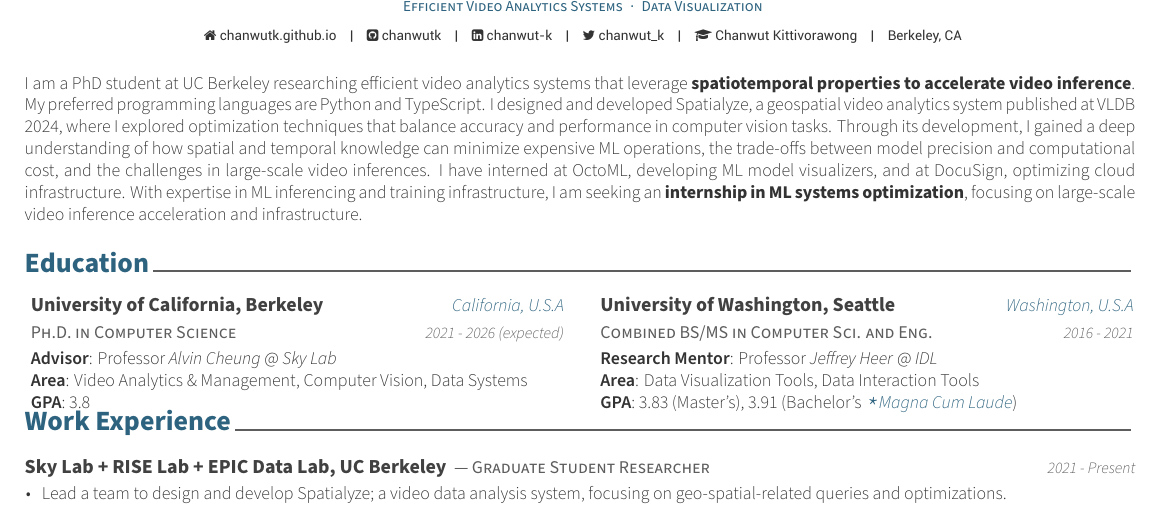
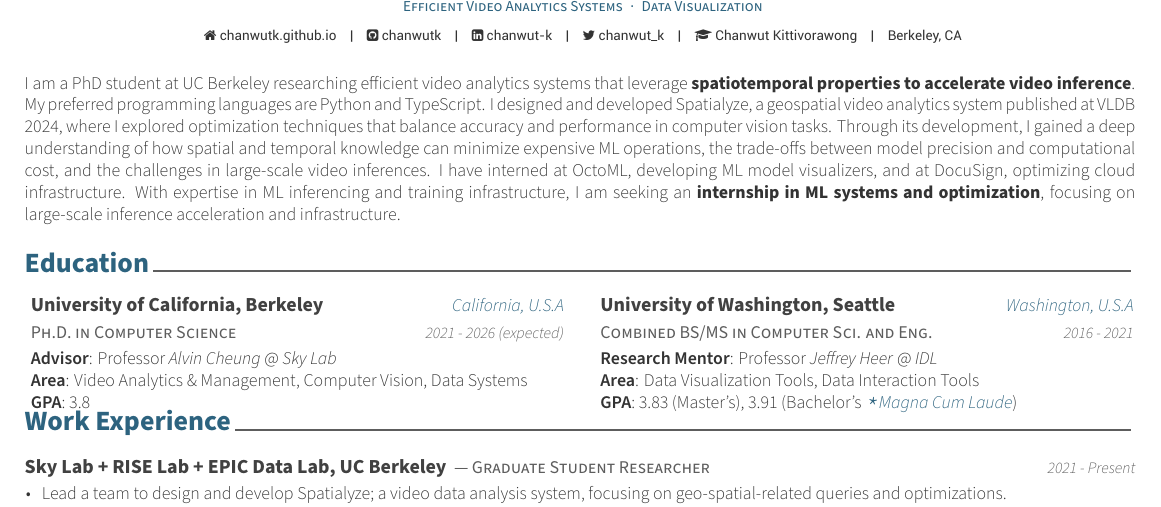
Before and after one commit to chanwutk/resume, a LaTeX CV (resume.tex, which reads content/summary.tex): part of page 1 of 2, cut so that both start at the same text. Compiled offline with XeLaTeX.

Commit message:
Updates from Overleaf

```diff
--- a/content/summary.tex
+++ b/content/summary.tex
@@ -16,6 +16,6 @@ My preferred programming languages are Python and TypeScript.
 I designed and developed Spatialyze, a geospatial video analytics system published at VLDB 2024, where I explored optimization techniques that balance accuracy and performance in computer vision tasks.
 Through its development, I gained a deep understanding of how spatial and temporal knowledge can minimize expensive ML operations, the trade-offs between model precision and computational cost, and the challenges in large-scale video inferences.
 I have interned at OctoML, developing ML model visualizers, and at DocuSign, optimizing cloud infrastructure.
-With expertise in ML inferencing and training infrastructure, I am seeking an {\bf internship in ML systems optimization}, focusing on large-scale video inference acceleration and infrastructure.
+With expertise in ML inferencing and training infrastructure, I am seeking an {\bf internship in ML systems and optimization}, focusing on large-scale inference acceleration and infrastructure.
 \end{cvparagraph}
 \vspace{-1mm}
```
